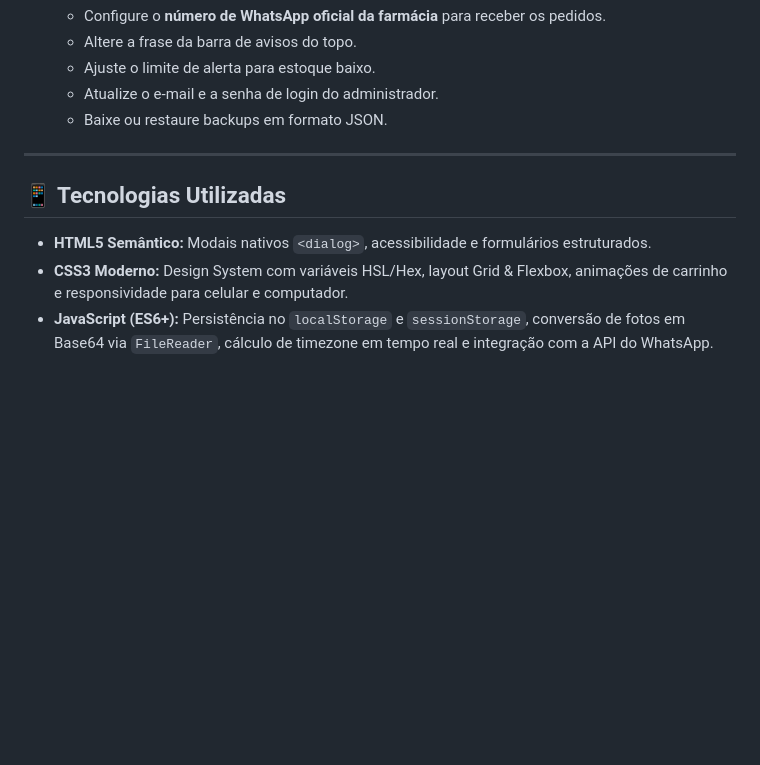
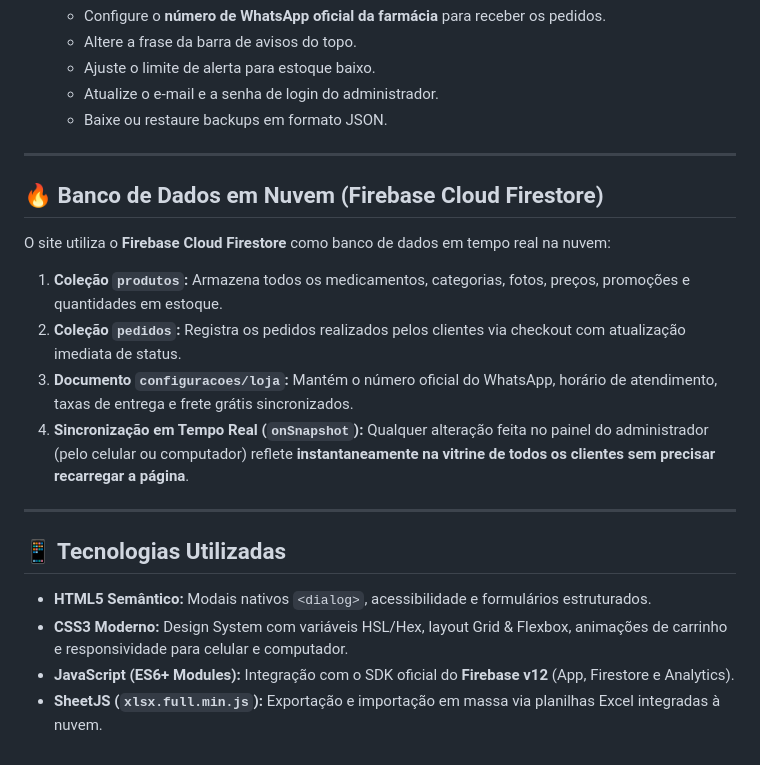
Before and after one commit to drogariaspietrao-ctrl/Drograrias-Pietrao2, a Markdown page: README.md, the part around the change. Drawn GitHub-style; blank space fills up the shorter version.

Commit message:
feat: integra com Firebase Cloud Firestore em tempo real

```diff
--- a/README.md
+++ b/README.md
@@ -52,8 +52,20 @@ Para acessar o painel do gerente:
 
 ---
 
+## 🔥 Banco de Dados em Nuvem (Firebase Cloud Firestore)
+
+O site utiliza o **Firebase Cloud Firestore** como banco de dados em tempo real na nuvem:
+
+1. **Coleção `produtos`:** Armazena todos os medicamentos, categorias, fotos, preços, promoções e quantidades em estoque.
+2. **Coleção `pedidos`:** Registra os pedidos realizados pelos clientes via checkout com atualização imediata de status.
+3. **Documento `configuracoes/loja`:** Mantém o número oficial do WhatsApp, horário de atendimento, taxas de entrega e frete grátis sincronizados.
+4. **Sincronização em Tempo Real (`onSnapshot`):** Qualquer alteração feita no painel do administrador (pelo celular ou computador) reflete **instantaneamente na vitrine de todos os clientes sem precisar recarregar a página**.
+
+---
+
 ## 📱 Tecnologias Utilizadas
 
 - **HTML5 Semântico:** Modais nativos `<dialog>`, acessibilidade e formulários estruturados.
 - **CSS3 Moderno:** Design System com variáveis HSL/Hex, layout Grid & Flexbox, animações de carrinho e responsividade para celular e computador.
-- **JavaScript (ES6+):** Persistência no `localStorage` e `sessionStorage`, conversão de fotos em Base64 via `FileReader`, cálculo de timezone em tempo real e integração com a API do WhatsApp.
+- **JavaScript (ES6+ Modules):** Integração com o SDK oficial do **Firebase v12** (App, Firestore e Analytics).
+- **SheetJS (`xlsx.full.min.js`):** Exportação e importação em massa via planilhas Excel integradas à nuvem.
```
